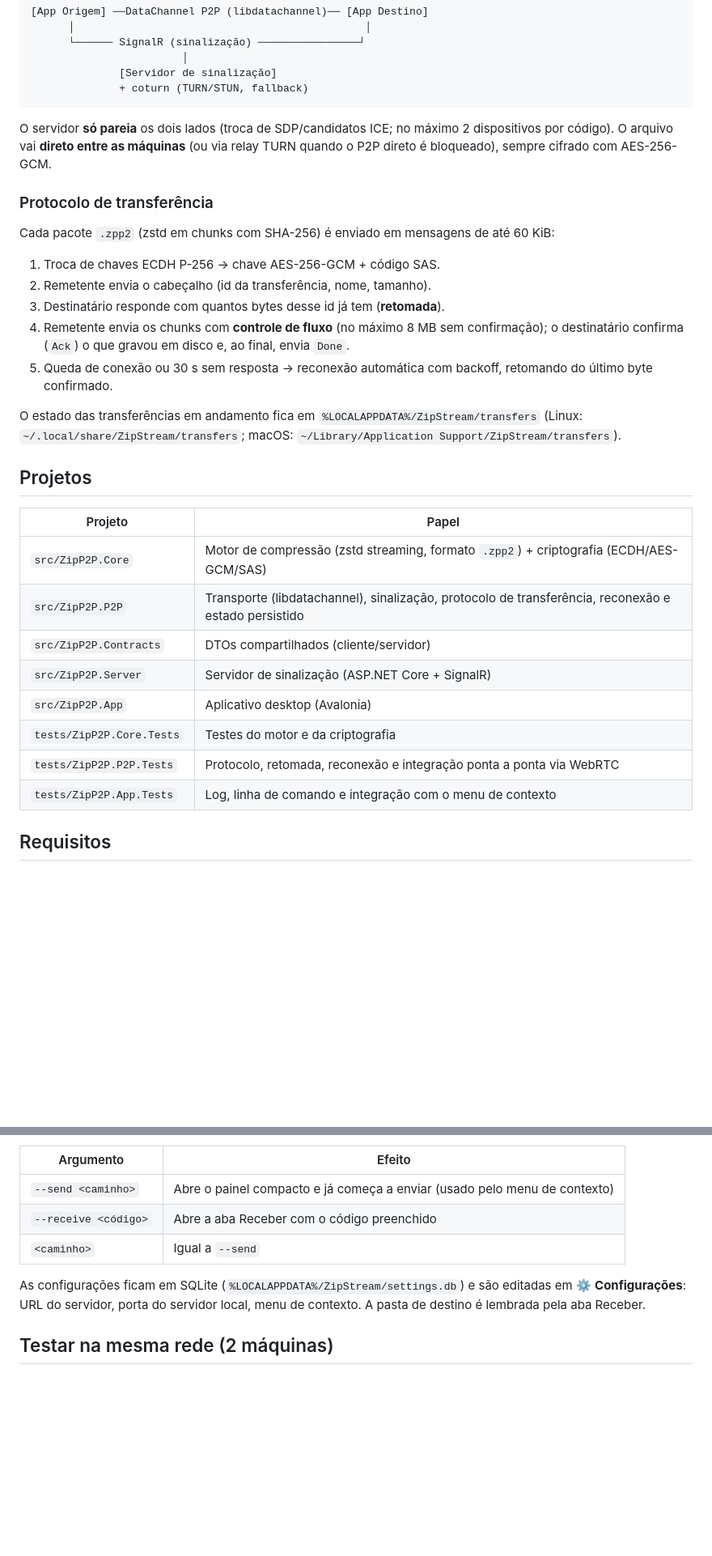
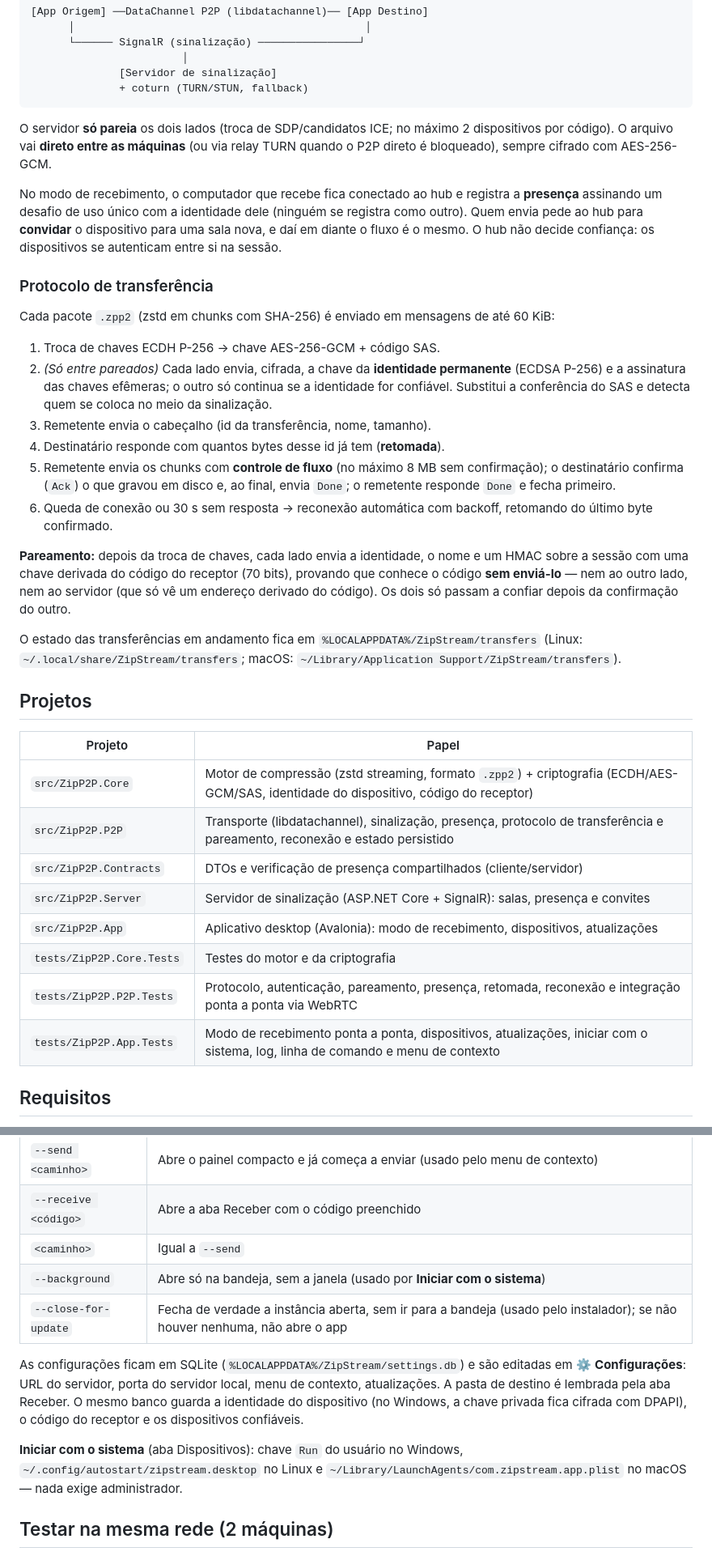
Before and after one commit to igoreusttaquio/ZipStream-P2P, a Markdown page: README.md, 2 parts joined by grey strips. Shown at 81% size. Rendered like a GitHub page; blank space fills up the shorter version.

```diff
--- a/README.md
+++ b/README.md
@@ -47,15 +72,20 @@ Aplicativo desktop multiplataforma (Windows, Linux, macOS) para **compactar e tr
 
 O servidor **só pareia** os dois lados (troca de SDP/candidatos ICE; no máximo 2 dispositivos por código). O arquivo vai **direto entre as máquinas** (ou via relay TURN quando o P2P direto é bloqueado), sempre cifrado com AES-256-GCM.
 
+No modo de recebimento, o computador que recebe fica conectado ao hub e registra a **presença** assinando um desafio de uso único com a identidade dele (ninguém se registra como outro). Quem envia pede ao hub para **convidar** o dispositivo para uma sala nova, e daí em diante o fluxo é o mesmo. O hub não decide confiança: os dispositivos se autenticam entre si na sessão.
+
 ### Protocolo de transferência
 
 Cada pacote `.zpp2` (zstd em chunks com SHA-256) é enviado em mensagens de até 60 KiB:
 
 1. Troca de chaves ECDH P-256 → chave AES-256-GCM + código SAS.
-2. Remetente envia o cabeçalho (id da transferência, nome, tamanho).
-3. Destinatário responde com quantos bytes desse id já tem (**retomada**).
-4. Remetente envia os chunks com **controle de fluxo** (no máximo 8 MB sem confirmação); o destinatário confirma (`Ack`) o que gravou em disco e, ao final, envia `Done`.
-5. Queda de conexão ou 30 s sem resposta → reconexão automática com backoff, retomando do último byte confirmado.
+2. *(Só entre pareados)* Cada lado envia, cifrada, a chave da **identidade permanente** (ECDSA P-256) e a assinatura das chaves efêmeras; o outro só continua se a identidade for confiável. Substitui a conferência do SAS e detecta quem se coloca no meio da sinalização.
+3. Remetente envia o cabeçalho (id da transferência, nome, tamanho).
+4. Destinatário responde com quantos bytes desse id já tem (**retomada**).
+5. Remetente envia os chunks com **controle de fluxo** (no máximo 8 MB sem confirmação); o destinatário confirma (`Ack`) o que gravou em disco e, ao final, envia `Done`; o remetente responde `Done` e fecha primeiro.
+6. Queda de conexão ou 30 s sem resposta → reconexão automática com backoff, retomando do último byte confirmado.
+
+**Pareamento:** depois da troca de chaves, cada lado envia a identidade, o nome e um HMAC sobre a sessão com uma chave derivada do código do receptor (70 bits), provando que conhece o código **sem enviá-lo** — nem ao outro lado, nem ao servidor (que só vê um endereço derivado do código). Os dois só passam a confiar depois da confirmação do outro.
 
 O estado das transferências em andamento fica em `%LOCALAPPDATA%/ZipStream/transfers` (Linux: `~/.local/share/ZipStream/transfers`; macOS: `~/Library/Application Support/ZipStream/transfers`).
 
@@ -63,14 +93,14 @@ O estado das transferências em andamento fica em `%LOCALAPPDATA%/ZipStream/tran
 
 | Projeto | Papel |
 |---|---|
-| `src/ZipP2P.Core` | Motor de compressão (zstd streaming, formato `.zpp2`) + criptografia (ECDH/AES-GCM/SAS) |
-| `src/ZipP2P.P2P` | Transporte (libdatachannel), sinalização, protocolo de transferência, reconexão e estado persistido |
-| `src/ZipP2P.Contracts` | DTOs compartilhados (cliente/servidor) |
-| `src/ZipP2P.Server` | Servidor de sinalização (ASP.NET Core + SignalR) |
-| `src/ZipP2P.App` | Aplicativo desktop (Avalonia) |
+| `src/ZipP2P.Core` | Motor de compressão (zstd streaming, formato `.zpp2`) + criptografia (ECDH/AES-GCM/SAS, identidade do dispositivo, código do receptor) |
+| `src/ZipP2P.P2P` | Transporte (libdatachannel), sinalização, presença, protocolo de transferência e pareamento, reconexão e estado persistido |
+| `src/ZipP2P.Contracts` | DTOs e verificação de presença compartilhados (cliente/servidor) |
+| `src/ZipP2P.Server` | Servidor de sinalização (ASP.NET Core + SignalR): salas, presença e convites |
+| `src/ZipP2P.App` | Aplicativo desktop (Avalonia): modo de recebimento, dispositivos, atualizações |
 | `tests/ZipP2P.Core.Tests` | Testes do motor e da criptografia |
-| `tests/ZipP2P.P2P.Tests` | Protocolo, retomada, reconexão e integração ponta a ponta via WebRTC |
-| `tests/ZipP2P.App.Tests` | Log, linha de comando e integração com o menu de contexto |
+| `tests/ZipP2P.P2P.Tests` | Protocolo, autenticação, pareamento, presença, retomada, reconexão e integração ponta a ponta via WebRTC |
+| `tests/ZipP2P.App.Tests` | Modo de recebimento ponta a ponta, dispositivos, atualizações, iniciar com o sistema, log, linha de comando e menu de contexto |
 
 ## Requisitos
 
@@ -100,8 +130,12 @@ Linha de comando:
 | `--send <caminho>` | Abre o painel compacto e já começa a enviar (usado pelo menu de contexto) |
 | `--receive <código>` | Abre a aba Receber com o código preenchido |
 | `<caminho>` | Igual a `--send` |
+| `--background` | Abre só na bandeja, sem a janela (usado por **Iniciar com o sistema**) |
+| `--close-for-update` | Fecha de verdade a instância aberta, sem ir para a bandeja (usado pelo instalador); se não houver nenhuma, não abre o app |
 
-As configurações ficam em SQLite (`%LOCALAPPDATA%/ZipStream/settings.db`) e são editadas em ⚙️ **Configurações**: URL do servidor, porta do servidor local, menu de contexto. A pasta de destino é lembrada pela aba Receber.
+As configurações ficam em SQLite (`%LOCALAPPDATA%/ZipStream/settings.db`) e são editadas em ⚙️ **Configurações**: URL do servidor, porta do servidor local, menu de contexto, atualizações. A pasta de destino é lembrada pela aba Receber. O mesmo banco guarda a identidade do dispositivo (no Windows, a chave privada fica cifrada com DPAPI), o código do receptor e os dispositivos confiáveis.
+
+**Iniciar com o sistema** (aba Dispositivos): chave `Run` do usuário no Windows, `~/.config/autostart/zipstream.desktop` no Linux e `~/Library/LaunchAgents/com.zipstream.app.plist` no macOS — nada exige administrador.
 
 ## Testar na mesma rede (2 máquinas)
 
```
Also changed, not shown: other parts of README.md (+37 -0 lines), docs/img/devices-dark.png (added), docs/img/devices-light.png (added), docs/img/receive-dark.png (added), 1 other file.
